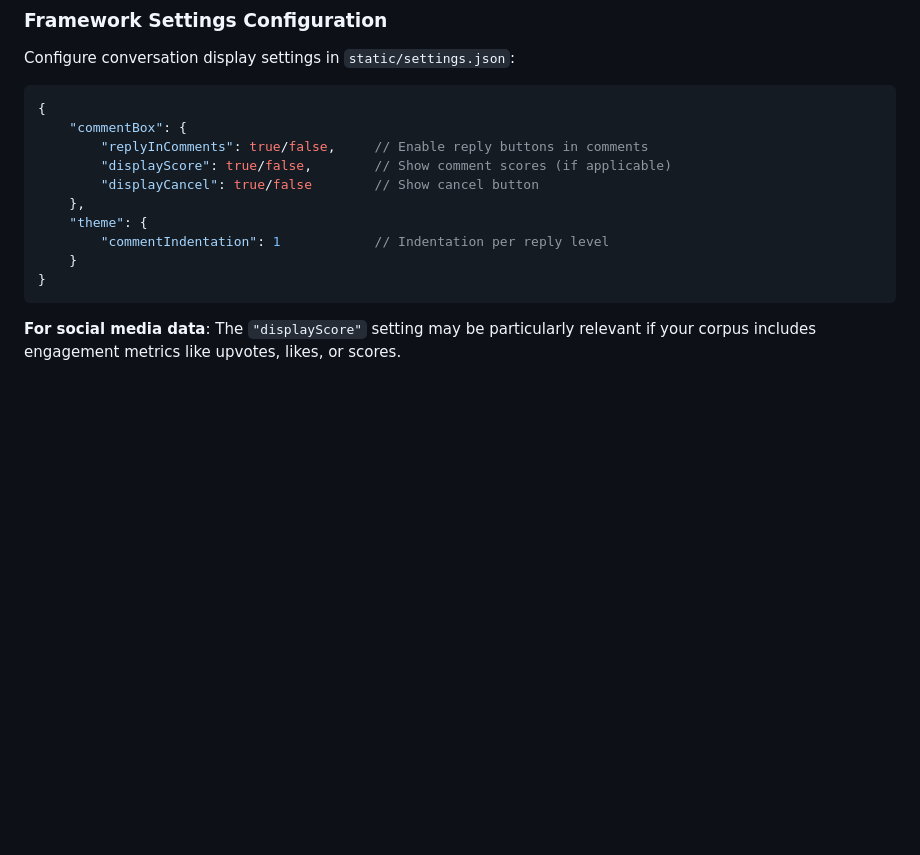
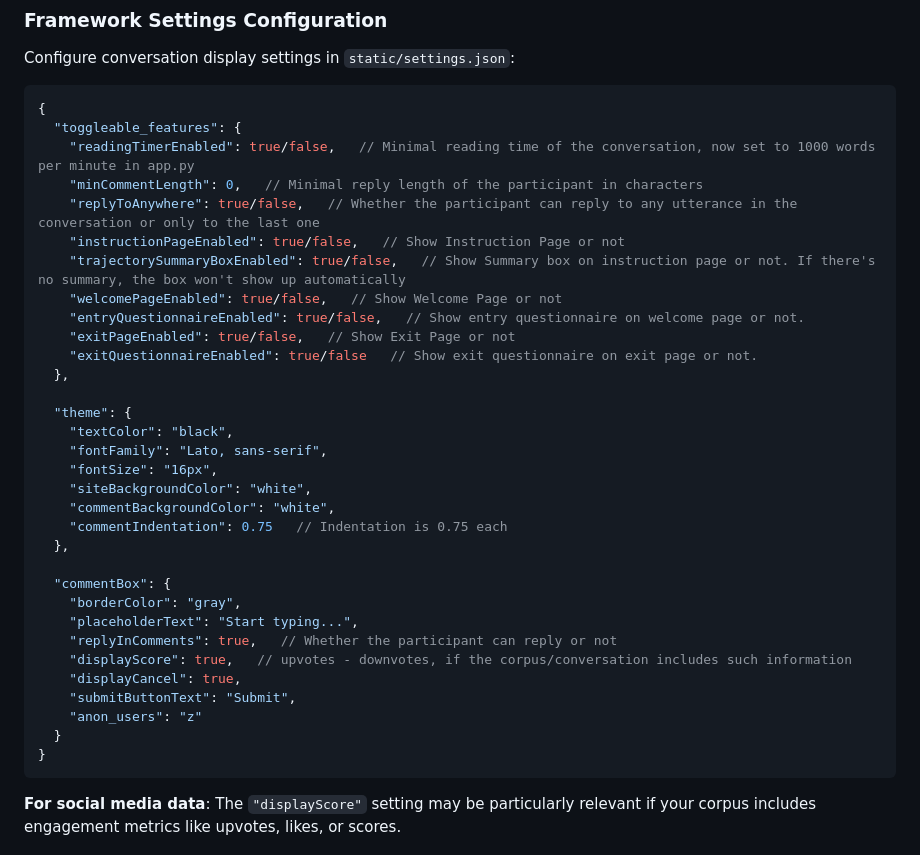
Before and after one commit to HMC-AWeSoMe-Lab/AWeSoMe-Platform, a Markdown page: README.md, the part around the change. Drawn GitHub-style; blank space fills up the shorter version.

Commit message:
Update README.md (Settings.json)

````diff
--- a/README.md
+++ b/README.md
@@ -40,14 +40,36 @@ Configure conversation display settings in `static/settings.json`:
 
 ```json
 {
-    "commentBox": {
-        "replyInComments": true/false,     // Enable reply buttons in comments
-        "displayScore": true/false,        // Show comment scores (if applicable)
-        "displayCancel": true/false        // Show cancel button
-    },
-    "theme": {
-        "commentIndentation": 1            // Indentation per reply level
-    }
+  "toggleable_features": {
+    "readingTimerEnabled": true/false,   // Minimal reading time of the conversation, now set to 1000 words per minute in app.py
+    "minCommentLength": 0,   // Minimal reply length of the participant in characters
+    "replyToAnywhere": true/false,   // Whether the participant can reply to any utterance in the conversation or only to the last one
+    "instructionPageEnabled": true/false,   // Show Instruction Page or not
+    "trajectorySummaryBoxEnabled": true/false,   // Show Summary box on instruction page or not. If there's no summary, the box won't show up automatically
+    "welcomePageEnabled": true/false,   // Show Welcome Page or not
+    "entryQuestionnaireEnabled": true/false,   // Show entry questionnaire on welcome page or not.
+    "exitPageEnabled": true/false,   // Show Exit Page or not
+    "exitQuestionnaireEnabled": true/false   // Show exit questionnaire on exit page or not.
+  },
+
+  "theme": {
+    "textColor": "black",
+    "fontFamily": "Lato, sans-serif",
+    "fontSize": "16px",
+    "siteBackgroundColor": "white",
+    "commentBackgroundColor": "white",
+    "commentIndentation": 0.75   // Indentation is 0.75 each
+  },
+
+  "commentBox": {
+    "borderColor": "gray",
+    "placeholderText": "Start typing...",
+    "replyInComments": true,   // Whether the participant can reply or not
+    "displayScore": true,   // upvotes - downvotes, if the corpus/conversation includes such information
+    "displayCancel": true,
+    "submitButtonText": "Submit",
+    "anon_users": "z"
+  }
 }
 ```
 
````
